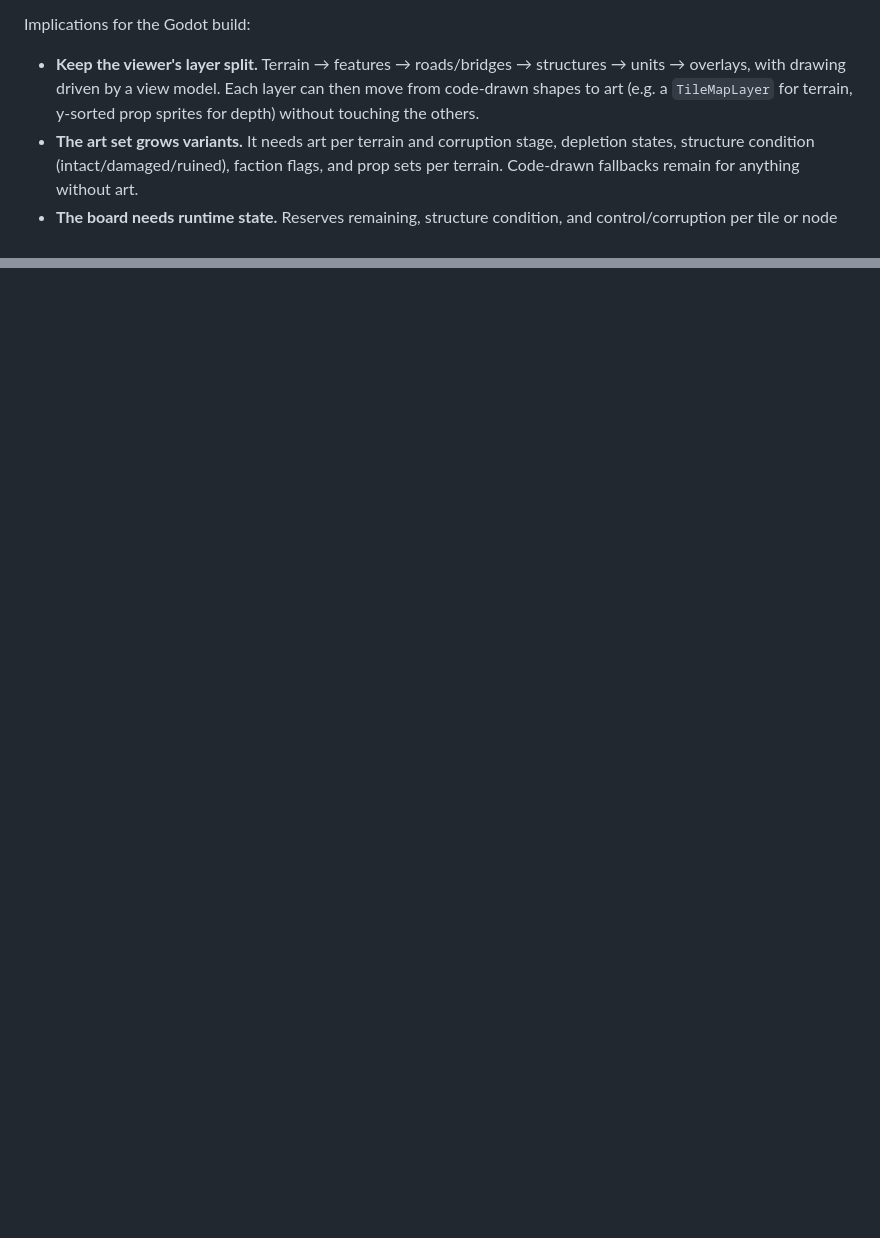
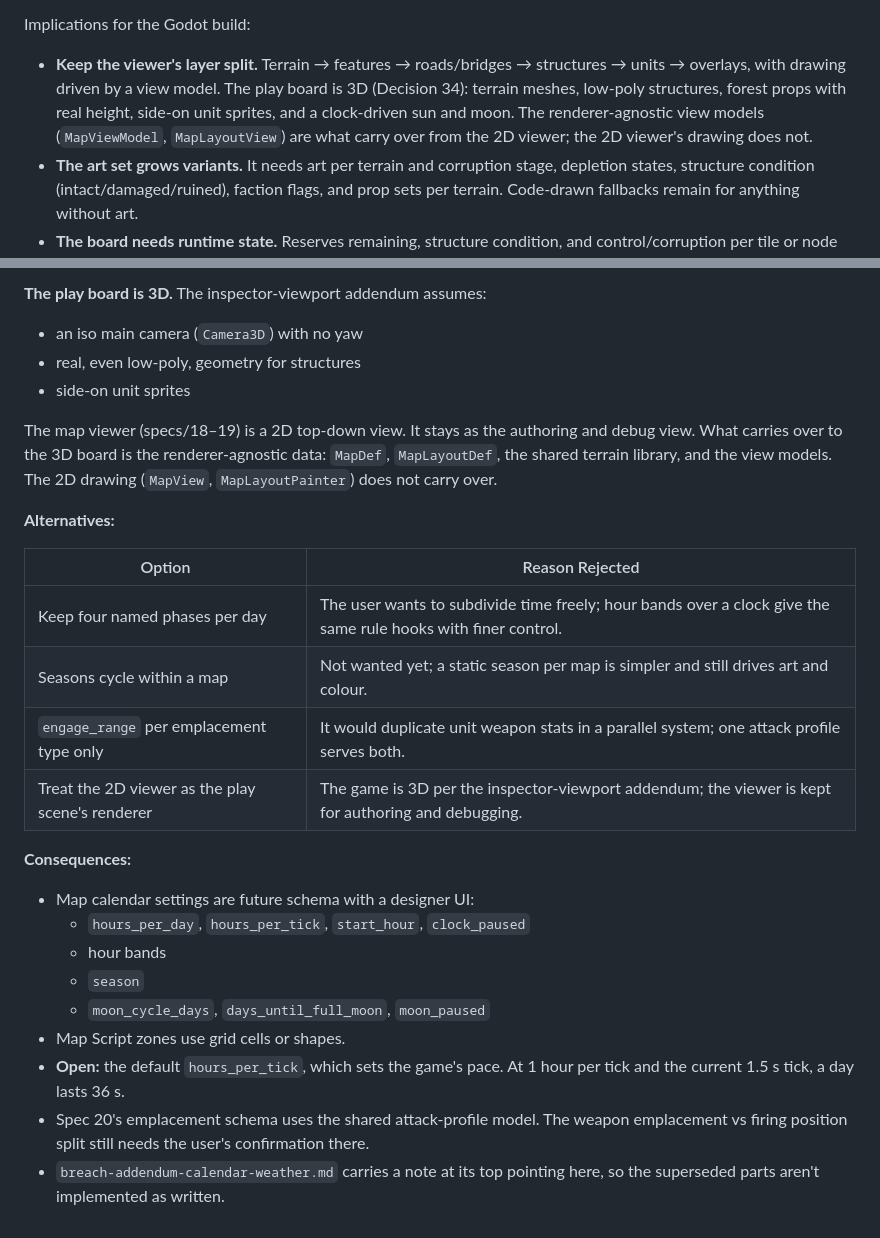
Before and after one commit to SSidey/Breach, a Markdown page: Breach — Reverse Tower Defense Design Spec.md, 2 parts joined by grey strips. Rendered like a GitHub page; blank space fills up the shorter version.

```diff
--- a/Breach — Reverse Tower Defense Design Spec.md
+++ b/Breach — Reverse Tower Defense Design Spec.md
@@ -479,9 +479,11 @@ designed.
 
 Implications for the Godot build:
 - **Keep the viewer's layer split.** Terrain → features → roads/bridges → structures →
-  units → overlays, with drawing driven by a view model. Each layer can then move from
-  code-drawn shapes to art (e.g. a `TileMapLayer` for terrain, y-sorted prop sprites for
-  depth) without touching the others.
+  units → overlays, with drawing driven by a view model. The play board is 3D (Decision
+  34): terrain meshes, low-poly structures, forest props with real height, side-on unit
+  sprites, and a clock-driven sun and moon. The renderer-agnostic view models
+  (`MapViewModel`, `MapLayoutView`) are what carry over from the 2D viewer; the 2D
+  viewer's drawing does not.
 - **The art set grows variants.** It needs art per terrain and corruption stage,
   depletion states, structure condition (intact/damaged/ruined), faction flags, and prop
   sets per terrain. Code-drawn fallbacks remain for anything without art.
@@ -1671,0 +1739,32 @@ is built, so a later item doesn't re-derive it.
+**The play board is 3D.** The inspector-viewport addendum assumes:
+- an iso main camera (`Camera3D`) with no yaw
+- real, even low-poly, geometry for structures
+- side-on unit sprites
+
+The map viewer (specs/18–19) is a 2D top-down view. It stays as the authoring and debug
+view. What carries over to the 3D board is the renderer-agnostic data: `MapDef`,
+`MapLayoutDef`, the shared terrain library, and the view models. The 2D drawing
+(`MapView`, `MapLayoutPainter`) does not carry over.
+
+**Alternatives:**
+
+| Option | Reason Rejected |
+|--------|-----------------|
+| Keep four named phases per day | The user wants to subdivide time freely; hour bands over a clock give the same rule hooks with finer control. |
+| Seasons cycle within a map | Not wanted yet; a static season per map is simpler and still drives art and colour. |
+| `engage_range` per emplacement type only | It would duplicate unit weapon stats in a parallel system; one attack profile serves both. |
+| Treat the 2D viewer as the play scene's renderer | The game is 3D per the inspector-viewport addendum; the viewer is kept for authoring and debugging. |
+
+**Consequences:**
+- Map calendar settings are future schema with a designer UI:
+  - `hours_per_day`, `hours_per_tick`, `start_hour`, `clock_paused`
+  - hour bands
+  - `season`
+  - `moon_cycle_days`, `days_until_full_moon`, `moon_paused`
+- Map Script zones use grid cells or shapes.
+- **Open:** the default `hours_per_tick`, which sets the game's pace. At 1 hour per tick
+  and the current 1.5 s tick, a day lasts 36 s.
+- Spec 20's emplacement schema uses the shared attack-profile model. The weapon
+  emplacement vs firing position split still needs the user's confirmation there.
+- `breach-addendum-calendar-weather.md` carries a note at its top pointing here, so the
+  superseded parts aren't implemented as written.
```
Also changed, not shown: other parts of Breach — Reverse Tower Defense Design Spec.md (+65 -0 lines), breach-addendum-calendar-weather.md (+5 -0 lines), breach-addendum-inspector-viewport.md (added, +49 -0 lines).
